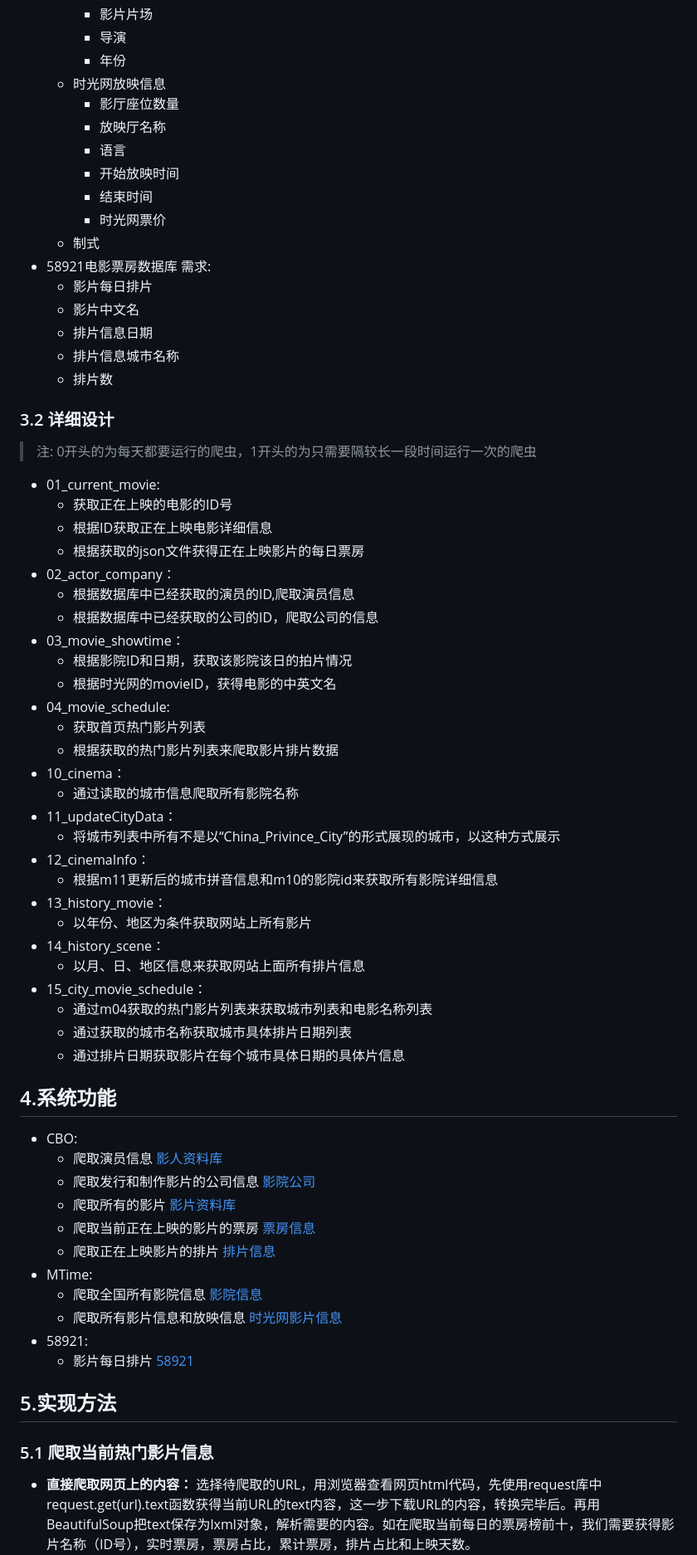
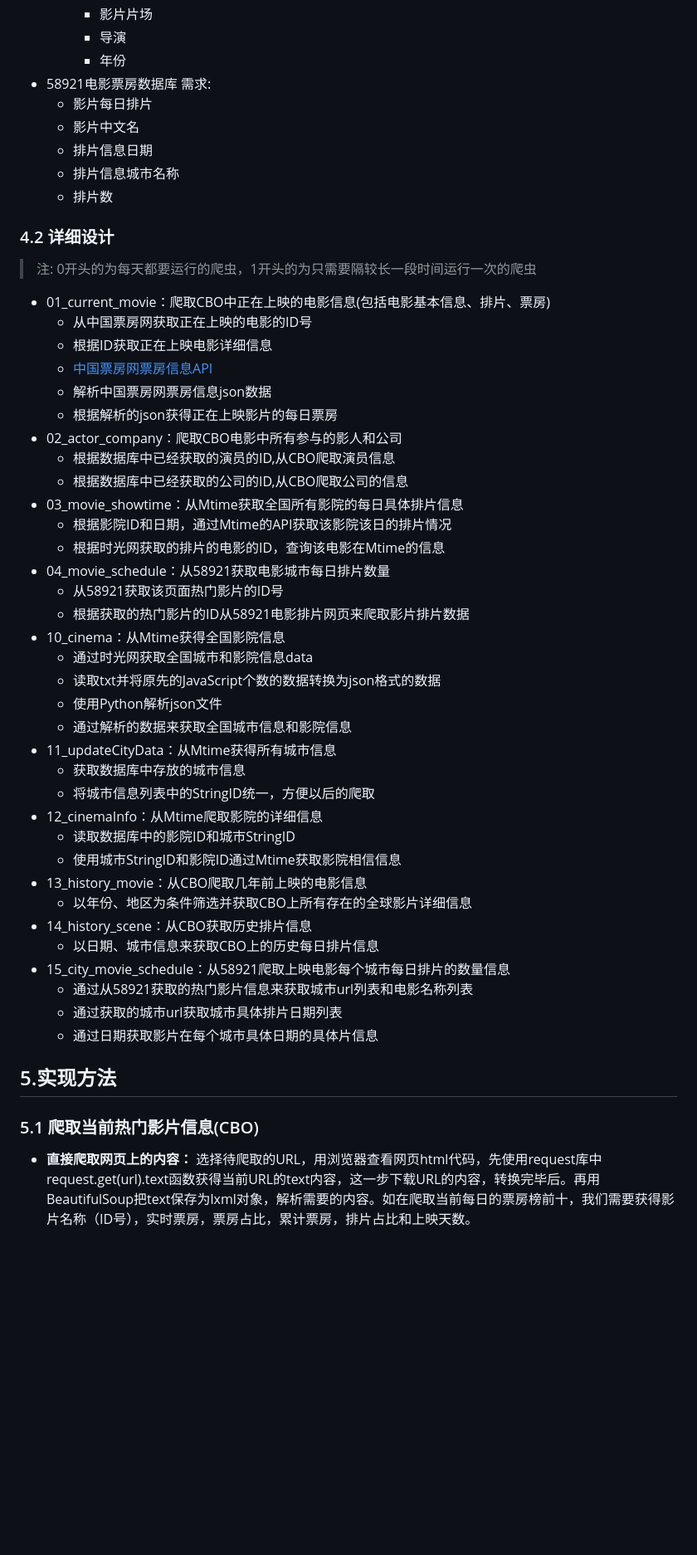
Before and after one commit to HScarb/movie-crawer, a Markdown page: Design.md, the part around the change printed below. Shown: that part at 83% size. Drawn GitHub-style; blank space fills up the shorter version.

```diff
--- a/Design.md
+++ b/Design.md
@@ -130,14 +148,6 @@
         - 影片片场
         - 导演
         - 年份
-    - 时光网放映信息
-        - 影厅座位数量
-        - 放映厅名称
-        - 语言
-        - 开始放映时间
-        - 结束时间
-        - 时光网票价
-    - 制式
 - 58921电影票房数据库 需求:
     - 影片每日排片
     - 影片中文名
@@ -145,60 +155,46 @@
     - 排片信息城市名称
     - 排片数
 
-### 3.2  详细设计
+### 4.2  详细设计
 >注: 0开头的为每天都要运行的爬虫，1开头的为只需要隔较长一段时间运行一次的爬虫
 
-- 01_current_movie:
-    - 获取正在上映的电影的ID号
+- 01_current_movie：爬取CBO中正在上映的电影信息(包括电影基本信息、排片、票房)
+    - 从中国票房网获取正在上映的电影的ID号
     - 根据ID获取正在上映电影详细信息
-    - 根据获取的json文件获得正在上映影片的每日票房
-- 02_actor_company：
-    - 根据数据库中已经获取的演员的ID,爬取演员信息
-    - 根据数据库中已经获取的公司的ID，爬取公司的信息
-- 03_movie_showtime：
-    - 根据影院ID和日期，获取该影院该日的拍片情况
-    - 根据时光网的movieID，获得电影的中英文名
-- 04_movie_schedule:
-    - 获取首页热门影片列表
-    - 根据获取的热门影片列表来爬取影片排片数据
-- 10_cinema：
-    - 通过读取的城市信息爬取所有影院名称
-- 11_updateCityData：
-    - 将城市列表中所有不是以“China_Privince_City”的形式展现的城市，以这种方式展示
-- 12_cinemaInfo：
-    - 根据m11更新后的城市拼音信息和m10的影院id来获取所有影院详细信息
-- 13_history_movie：
-    - 以年份、地区为条件获取网站上所有影片
-- 14_history_scene：
-    - 以月、日、地区信息来获取网站上面所有排片信息
-- 15_city_movie_schedule：
-    - 通过m04获取的热门影片列表来获取城市列表和电影名称列表
-    - 通过获取的城市名称获取城市具体排片日期列表
-    - 通过排片日期获取影片在每个城市具体日期的具体片信息
-
-## 4.系统功能
-- CBO:
-    - 爬取演员信息
- [影人资料库](http://www.cbooo.cn/peoples)
-    - 爬取发行和制作影片的公司信息
-[影院公司](http://www.cbooo.cn/c/6)
-    - 爬取所有的影片
-[影片资料库](www.cbooo.cn/movie)
-    - 爬取当前正在上映的影片的票房
-[票房信息](http://www.cbooo.cn/BoxOffice/GetDayBoxOffice?num=0)
-    - 爬取正在上映影片的排片
-[排片信息](http://www.cbooo.cn/Screen/getScreenData?days=0)
-- MTime:
-    - 爬取全国所有影院信息
-[影院信息](cinemadata.json)
-    - 爬取所有影片信息和放映信息
-[时光网影片信息](http://www.mtime.com/)
-- 58921:
-    - 影片每日排片
-[58921](http://58921.com/schedule/)
+    - [中国票房网票房信息API](http://www.cbooo.cn/BoxOffice/GetDayBoxOffice?num=0)
+    - 解析中国票房网票房信息json数据
+    - 根据解析的json获得正在上映影片的每日票房
+- 02_actor_company：爬取CBO电影中所有参与的影人和公司
+    - 根据数据库中已经获取的演员的ID,从CBO爬取演员信息
+    - 根据数据库中已经获取的公司的ID,从CBO爬取公司的信息
+- 03_movie_showtime：从Mtime获取全国所有影院的每日具体排片信息
+    - 根据影院ID和日期，通过Mtime的API获取该影院该日的排片情况
+    - 根据时光网获取的排片的电影的ID，查询该电影在Mtime的信息
+- 04_movie_schedule：从58921获取电影城市每日排片数量
+    - 从58921获取该页面热门影片的ID号
+    - 根据获取的热门影片的ID从58921电影排片网页来爬取影片排片数据
+- 10_cinema：从Mtime获得全国影院信息
+    - 通过时光网获取全国城市和影院信息data
+    - 读取txt并将原先的JavaScript个数的数据转换为json格式的数据
+    - 使用Python解析json文件
+    - 通过解析的数据来获取全国城市信息和影院信息
+- 11_updateCityData：从Mtime获得所有城市信息
+    - 获取数据库中存放的城市信息
+    - 将城市信息列表中的StringID统一，方便以后的爬取
+- 12_cinemaInfo：从Mtime爬取影院的详细信息
+    - 读取数据库中的影院ID和城市StringID
+    - 使用城市StringID和影院ID通过Mtime获取影院相信信息
+- 13_history_movie：从CBO爬取几年前上映的电影信息
+    - 以年份、地区为条件筛选并获取CBO上所有存在的全球影片详细信息
+- 14_history_scene：从CBO获取历史排片信息
+    - 以日期、城市信息来获取CBO上的历史每日排片信息
+- 15_city_movie_schedule：从58921爬取上映电影每个城市每日排片的数量信息
+    - 通过从58921获取的热门影片信息来获取城市url列表和电影名称列表
+    - 通过获取的城市url获取城市具体排片日期列表
+    - 通过日期获取影片在每个城市具体日期的具体片信息
 
 ## 5.实现方法
-### 5.1 爬取当前热门影片信息
+### 5.1 爬取当前热门影片信息(CBO)
 - **直接爬取网页上的内容：** 选择待爬取的URL，用浏览器查看网页html代码，先使用request库中request.get(url).text函数获得当前URL的text内容，这一步下载URL的内容，转换完毕后。再用BeautifulSoup把text保存为lxml对象，解析需要的内容。如在爬取当前每日的票房榜前十，我们需要获得影片名称（ID号），实时票房，票房占比，累计票房，排片占比和上映天数。
 
 ![](_image/1.jpg)
```
Also changed, not shown: other parts of Design.md (+201 -141 lines), _image/2017-05-25-12-52-59.jpg.png (added), _image/db.png (added), 1 other file.
